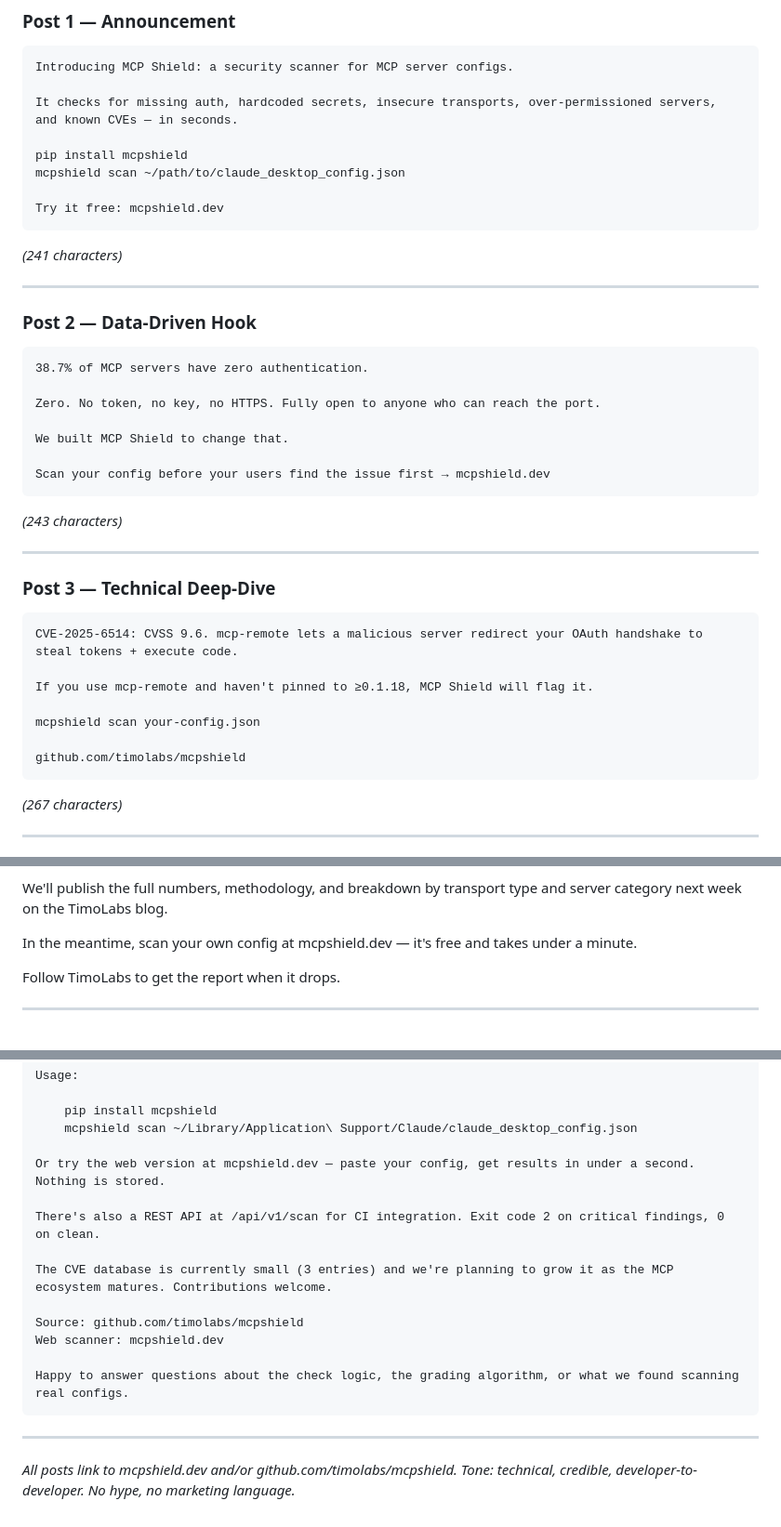
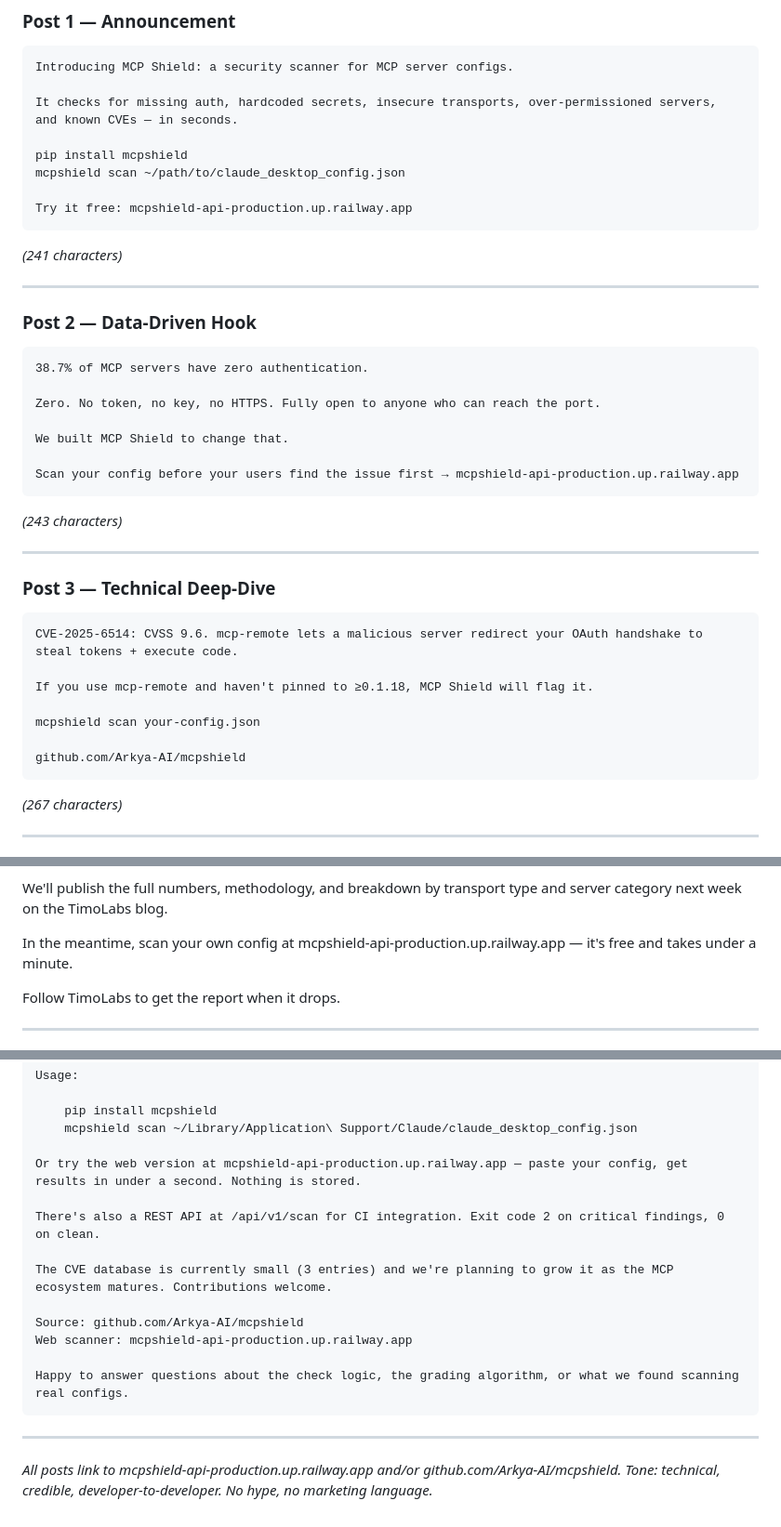
Before and after one commit to Arkya-AI/mcpshield, a Markdown page: docs/launch/social-media-drafts.md, 3 parts joined by grey strips. Shown at 93% size. Rendered like a GitHub page.

````diff
--- a/docs/launch/social-media-drafts.md
+++ b/docs/launch/social-media-drafts.md
@@ -14,7 +14,7 @@ It checks for missing auth, hardcoded secrets, insecure transports, over-permiss
 pip install mcpshield
 mcpshield scan ~/path/to/claude_desktop_config.json
 
-Try it free: mcpshield.dev
+Try it free: mcpshield-api-production.up.railway.app
 ```
 
 *(241 characters)*
@@ -30,7 +30,7 @@ Zero. No token, no key, no HTTPS. Fully open to anyone who can reach the port.
 
 We built MCP Shield to change that.
 
-Scan your config before your users find the issue first → mcpshield.dev
+Scan your config before your users find the issue first → mcpshield-api-production.up.railway.app
 ```
 
 *(243 characters)*
@@ -46,7 +46,7 @@ If you use mcp-remote and haven't pinned to ≥0.1.18, MCP Shield will flag it.
 
 mcpshield scan your-config.json
 
-github.com/timolabs/mcpshield
+github.com/Arkya-AI/mcpshield
 ```
 
 *(267 characters)*
@@ -108,7 +108,7 @@ When we analyzed a large corpus of MCP server configurations — drawn from publ
 
 We'll publish the full numbers, methodology, and breakdown by transport type and server category next week on the TimoLabs blog.
 
-In the meantime, scan your own config at mcpshield.dev — it's free and takes under a minute.
+In the meantime, scan your own config at mcpshield-api-production.up.railway.app — it's free and takes under a minute.
 
 Follow TimoLabs to get the report when it drops.
 
@@ -155,19 +155,19 @@ Usage:
     pip install mcpshield
     mcpshield scan ~/Library/Application\ Support/Claude/claude_desktop_config.json
 
-Or try the web version at mcpshield.dev — paste your config, get results in under a second. Nothing is stored.
+Or try the web version at mcpshield-api-production.up.railway.app — paste your config, get results in under a second. Nothing is stored.
 
 There's also a REST API at /api/v1/scan for CI integration. Exit code 2 on critical findings, 0 on clean.
 
 The CVE database is currently small (3 entries) and we're planning to grow it as the MCP ecosystem matures. Contributions welcome.
 
-Source: github.com/timolabs/mcpshield
-Web scanner: mcpshield.dev
+Source: github.com/Arkya-AI/mcpshield
+Web scanner: mcpshield-api-production.up.railway.app
 
 Happy to answer questions about the check logic, the grading algorithm, or what we found scanning real configs.
 ```
 
 ---
 
-*All posts link to mcpshield.dev and/or github.com/timolabs/mcpshield.*
+*All posts link to mcpshield-api-production.up.railway.app and/or github.com/Arkya-AI/mcpshield.*
 *Tone: technical, credible, developer-to-developer. No hype, no marketing language.*
````
Also changed, not shown: other parts of docs/launch/social-media-drafts.md (+3 -3 lines), README.md (+6 -6 lines), web/blog/state-of-mcp-security-march-2026.md (+1 -1 lines).
